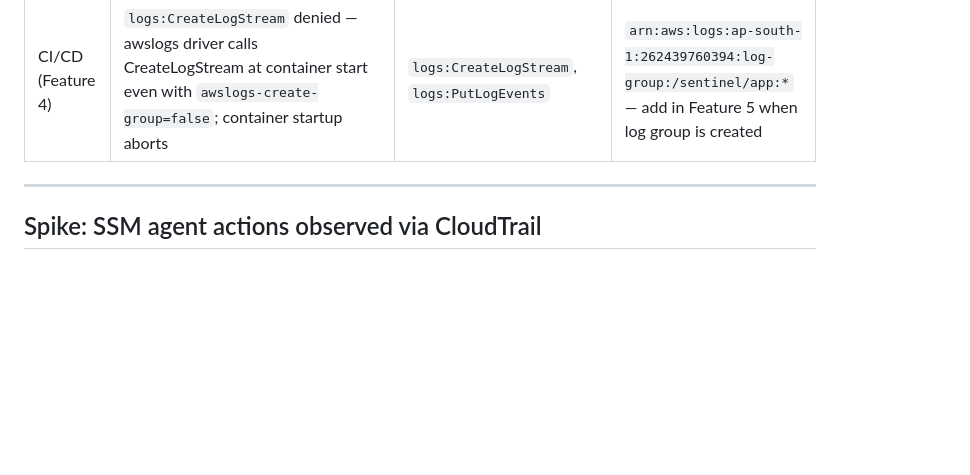
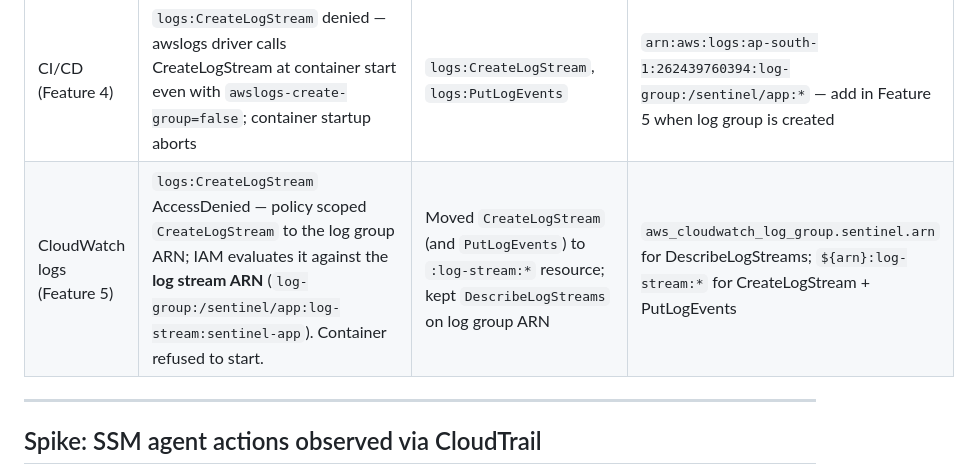
Before and after one commit to jeevitha-14s/Sentinel--A-Self-Healing-Cloud-Monitoring-Platform-on-AWS, a Markdown page: docs/iam-scratch.md, the part around the change. Rendered like a GitHub page; blank space fills up the shorter version.

Commit message:
docs: Feature 5 spec and IAM scratch — CreateLogStream scoped to log-stream ARN

```diff
--- a/docs/iam-scratch.md
+++ b/docs/iam-scratch.md
@@ -8,6 +8,7 @@ This list becomes the hand-written least-privilege policies in Feature 8.
 | Spike | (none — used AmazonSSMManagedInstanceCore to observe; see notes below) | — | — |
 | Flask app (Feature 2) | **(anticipated)** cloudwatch:PutMetricData denied (heartbeat thread) | cloudwatch:PutMetricData | `Sentinel/*` namespace only — confirm in Feature 10 when heartbeat is enabled in production |
 | CI/CD (Feature 4) | `logs:CreateLogStream` denied — awslogs driver calls CreateLogStream at container start even with `awslogs-create-group=false`; container startup aborts | `logs:CreateLogStream`, `logs:PutLogEvents` | `arn:aws:logs:ap-south-1:262439760394:log-group:/sentinel/app:*` — add in Feature 5 when log group is created |
+| CloudWatch logs (Feature 5) | `logs:CreateLogStream` AccessDenied — policy scoped `CreateLogStream` to the log group ARN; IAM evaluates it against the **log stream ARN** (`log-group:/sentinel/app:log-stream:sentinel-app`). Container refused to start. | Moved `CreateLogStream` (and `PutLogEvents`) to `:log-stream:*` resource; kept `DescribeLogStreams` on log group ARN | `aws_cloudwatch_log_group.sentinel.arn` for DescribeLogStreams; `${arn}:log-stream:*` for CreateLogStream + PutLogEvents |
 
 ---
 
```
Also changed, not shown: docs/specs/05-cloudwatch-logs.md (added, +68 -0 lines).
